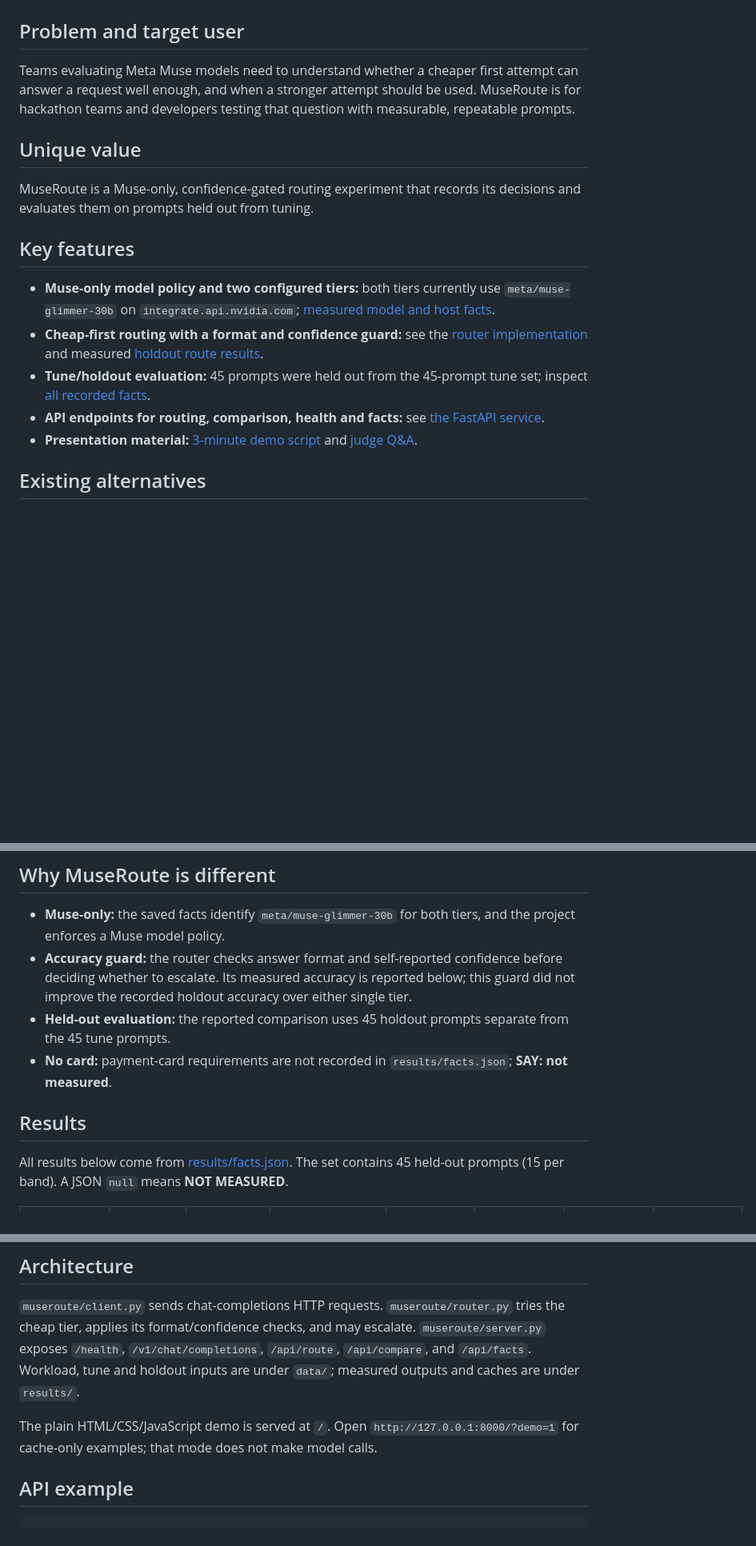
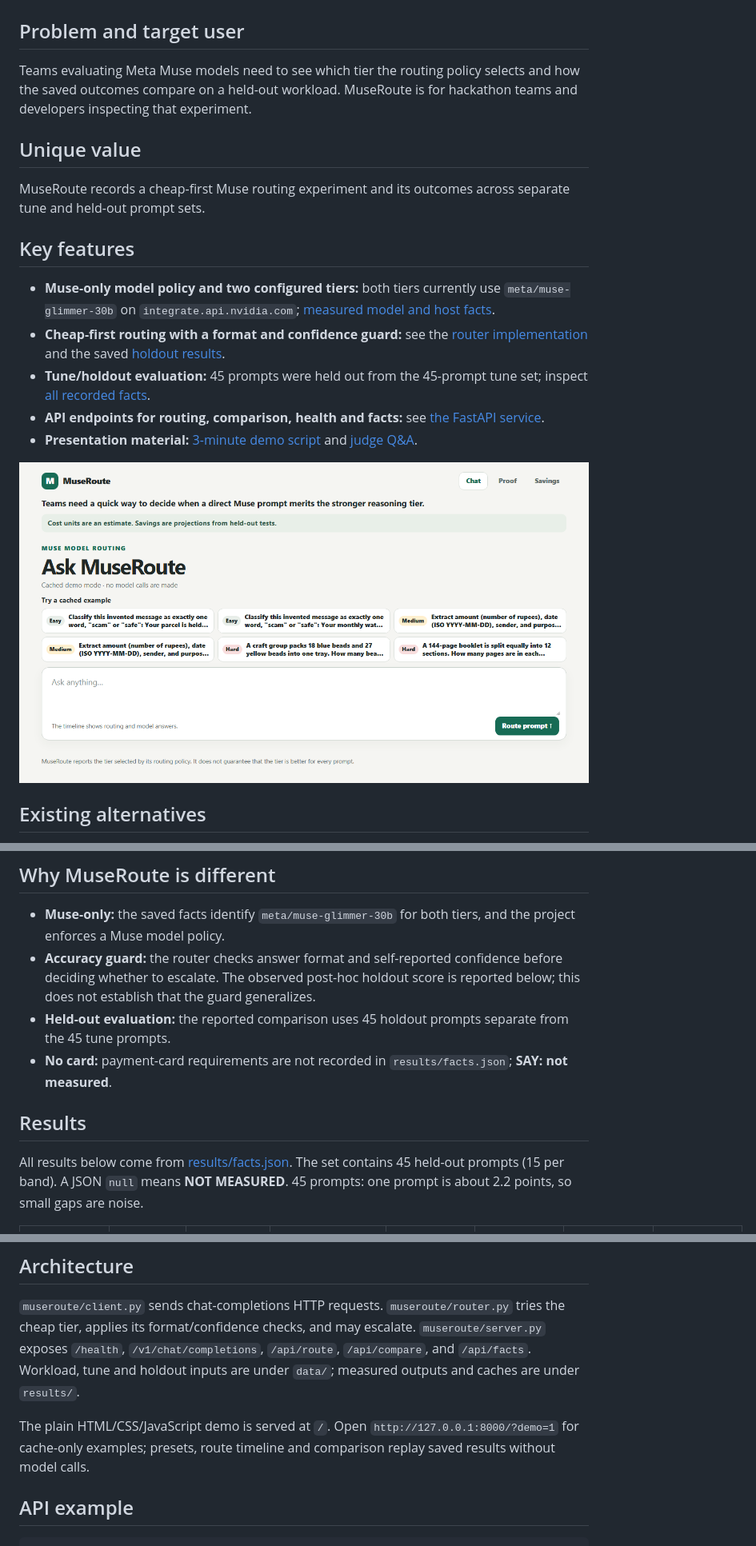
Before and after one commit to AnuragVerma777/MuseRoute, a Markdown page: README.md, 3 parts joined by grey strips. Shown at 80% size. Drawn GitHub-style; pictures changed too: docs/img/museroute-chat.png (added); blank space fills up the shorter version.

Commit message:
Polish cache-backed demo UI and evidence docs

```diff
--- a/README.md
+++ b/README.md
@@ -2,19 +2,21 @@
 
 ## Problem and target user
 
-Teams evaluating Meta Muse models need to understand whether a cheaper first attempt can answer a request well enough, and when a stronger attempt should be used. MuseRoute is for hackathon teams and developers testing that question with measurable, repeatable prompts.
+Teams evaluating Meta Muse models need to see which tier the routing policy selects and how the saved outcomes compare on a held-out workload. MuseRoute is for hackathon teams and developers inspecting that experiment.
 
 ## Unique value
 
-MuseRoute is a Muse-only, confidence-gated routing experiment that records its decisions and evaluates them on prompts held out from tuning.
+MuseRoute records a cheap-first Muse routing experiment and its outcomes across separate tune and held-out prompt sets.
 
 ## Key features
 
 - **Muse-only model policy and two configured tiers:** both tiers currently use `meta/muse-glimmer-30b` on `integrate.api.nvidia.com`; [measured model and host facts](results/facts.json).
-- **Cheap-first routing with a format and confidence guard:** see the [router implementation](museroute/router.py) and measured [holdout route results](results/facts.json).
+- **Cheap-first routing with a format and confidence guard:** see the [router implementation](museroute/router.py) and the saved [holdout results](results/facts.json).
 - **Tune/holdout evaluation:** 45 prompts were held out from the 45-prompt tune set; inspect [all recorded facts](results/facts.json).
 - **API endpoints for routing, comparison, health and facts:** see [the FastAPI service](museroute/server.py).
 - **Presentation material:** [3-minute demo script](docs/DEMO_SCRIPT.md) and [judge Q&A](docs/JUDGE_QA.md).
+
+![MuseRoute chat timeline in cache-only demo mode](docs/img/museroute-chat.png)
 
 ## Existing alternatives
 
@@ -32,13 +34,13 @@ MuseRoute makes no claim that it beats these alternatives.
 ## Why MuseRoute is different
 
 - **Muse-only:** the saved facts identify `meta/muse-glimmer-30b` for both tiers, and the project enforces a Muse model policy.
-- **Accuracy guard:** the router checks answer format and self-reported confidence before deciding whether to escalate. Its measured accuracy is reported below; this guard did not improve the recorded holdout accuracy over either single tier.
+- **Accuracy guard:** the router checks answer format and self-reported confidence before deciding whether to escalate. The observed post-hoc holdout score is reported below; this does not establish that the guard generalizes.
 - **Held-out evaluation:** the reported comparison uses 45 holdout prompts separate from the 45 tune prompts.
 - **No card:** payment-card requirements are not recorded in `results/facts.json`; **SAY: not measured**.
 
 ## Results
 
-All results below come from [results/facts.json](results/facts.json). The set contains 45 held-out prompts (15 per band). A JSON `null` means **NOT MEASURED**.
+All results below come from [results/facts.json](results/facts.json). The set contains 45 held-out prompts (15 per band). A JSON `null` means **NOT MEASURED**. 45 prompts: one prompt is about 2.2 points, so small gaps are noise.
 
 | System | Accuracy | Escalation | Average total tokens/request | Average active request time (ms) | Isolated model time (ms) | Retry count / sleep | Cost units |
 |---|---:|---:|---:|---:|---:|---:|---:|
@@ -104,7 +106,7 @@ uvicorn museroute.server:app --host 127.0.0.1 --port 8000
 
 `museroute/client.py` sends chat-completions HTTP requests. `museroute/router.py` tries the cheap tier, applies its format/confidence checks, and may escalate. `museroute/server.py` exposes `/health`, `/v1/chat/completions`, `/api/route`, `/api/compare`, and `/api/facts`. Workload, tune and holdout inputs are under `data/`; measured outputs and caches are under `results/`.
 
-The plain HTML/CSS/JavaScript demo is served at `/`. Open `http://127.0.0.1:8000/?demo=1` for cache-only examples; that mode does not make model calls.
+The plain HTML/CSS/JavaScript demo is served at `/`. Open `http://127.0.0.1:8000/?demo=1` for cache-only examples; presets, route timeline and comparison replay saved results without model calls.
 
 ## API example
 
```
Also changed, not shown: other parts of README.md (+2 -2 lines), docs/DEMO_SCRIPT.md (+8 -10 lines), docs/JUDGE_QA.md (+22 -20 lines), 6 other files.
